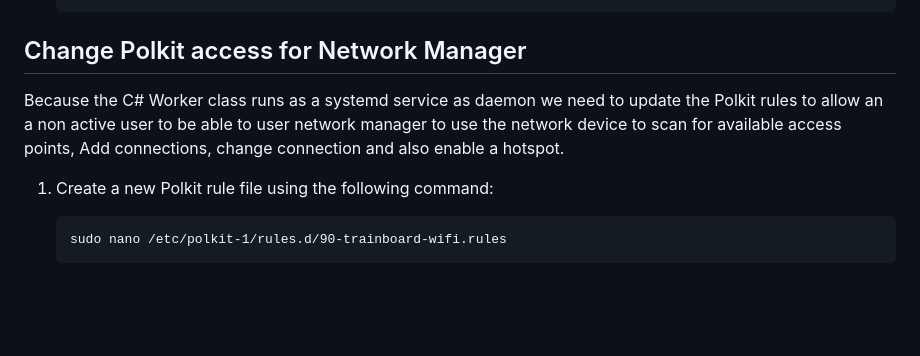
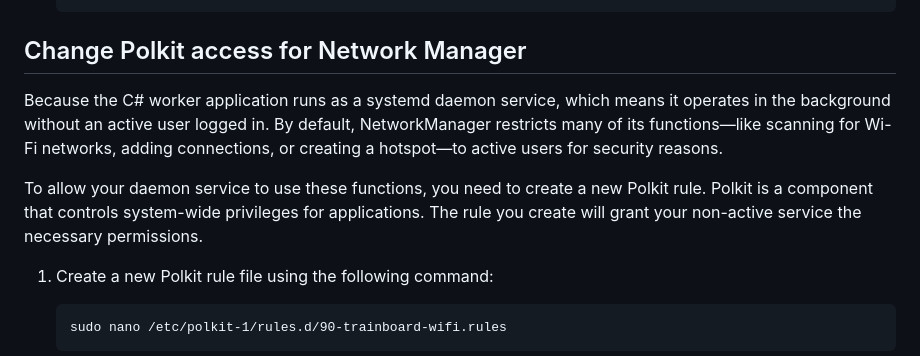
Before and after one commit to hazzaRR/TrainBoard, a Markdown page: README.md, the part around the change. GitHub-like rendering; blank space fills up the shorter version.

```diff
--- a/README.md
+++ b/README.md
@@ -282,10 +282,9 @@ sudo chown $USER /opt/TrainBoardDashboard/
 
 ## Change Polkit access for Network Manager
 
-Because the C# Worker class runs as a systemd service as daemon we need to update the Polkit rules to allow
-an a non active user to be able to user network manager to use the network device to scan for available access points,
-Add connections, change connection and also enable a hotspot.
+Because the C# worker application runs as a systemd daemon service, which means it operates in the background without an active user logged in. By default, NetworkManager restricts many of its functions—like scanning for Wi-Fi networks, adding connections, or creating a hotspot—to active users for security reasons.
 
+To allow your daemon service to use these functions, you need to create a new Polkit rule. Polkit is a component that controls system-wide privileges for applications. The rule you create will grant your non-active service the necessary permissions.
 
 1) Create a new Polkit rule file using the following command:
 
```
